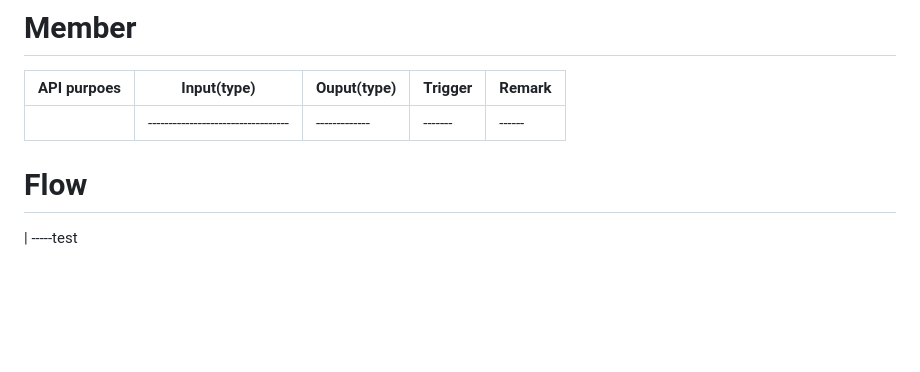
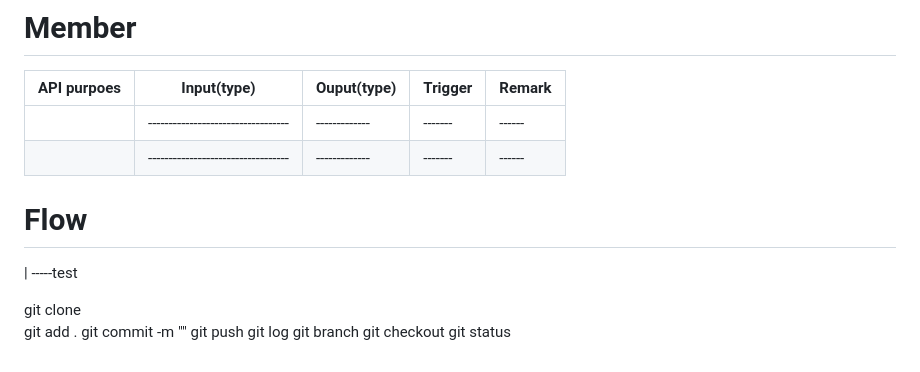
Before and after one commit to YCNeo/ESG, a Markdown page: swagger.md, the part around the change. Rendered like a GitHub page; blank space fills up the shorter version.

Commit message:
doc(function_List): List Function test 4

```diff
--- a/swagger.md
+++ b/swagger.md
@@ -37,7 +37,21 @@
 | API purpoes | Input(type)                        | Ouput(type)   | Trigger | Remark |
 | ----------- | ---------------------------------- | ------------- | ------- | ------ |
 |  | ---------------------------------- | ------------- | ------- | ------ |
+|  | ---------------------------------- | ------------- | ------- | ------ |
+
 
 
 # Flow
 | -----test
+
+
+
+
+git clone
+git add .
+git commit -m ""
+git push
+git log
+git branch
+git checkout
+git status
```
